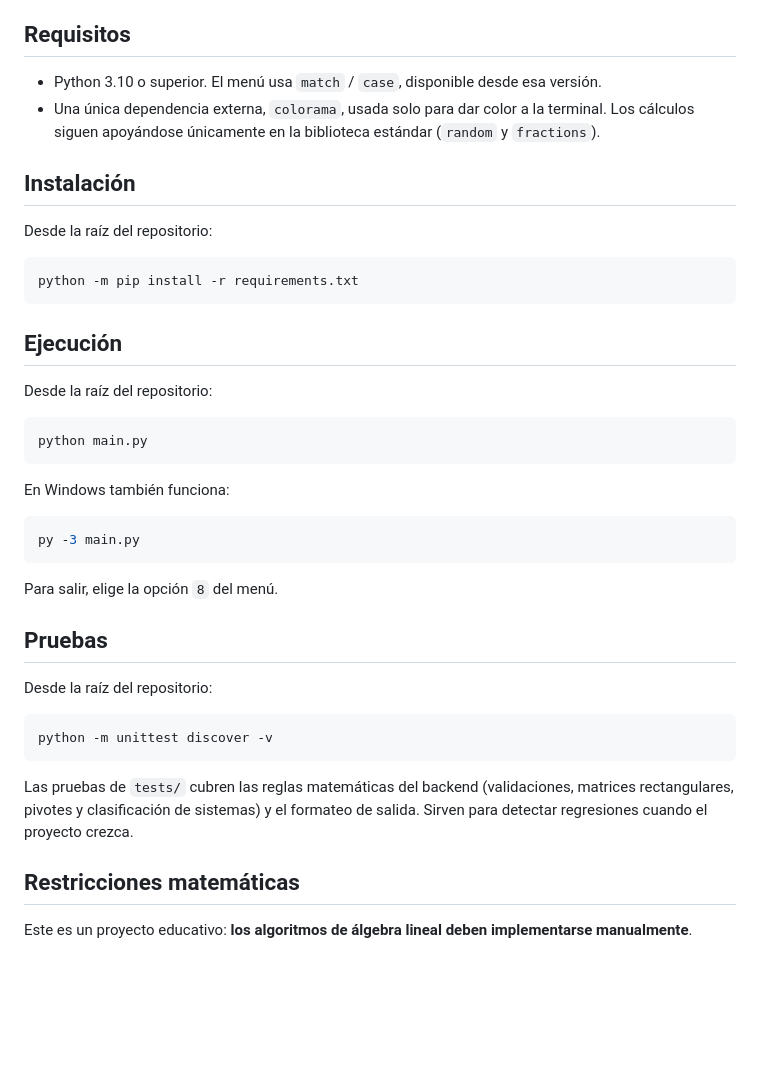
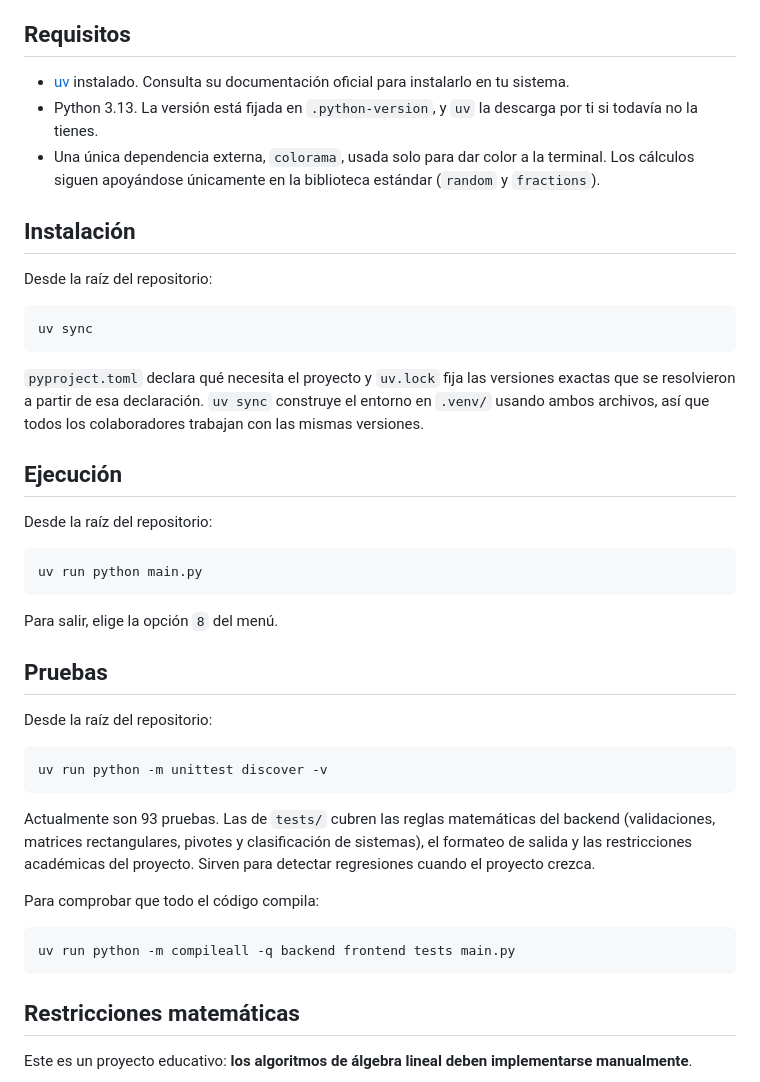
Before and after one commit to rodolfo-collado/Algebra-Lineal, a Markdown page: README.md, the part around one of its changes. Rendered like a GitHub page; blank space fills up the shorter version.

````diff
--- a/README.md
+++ b/README.md
@@ -46,7 +46,10 @@ con calma.
 
 ## Requisitos
 
-- Python 3.10 o superior. El menú usa `match` / `case`, disponible desde esa versión.
+- [uv](https://docs.astral.sh/uv/) instalado. Consulta su documentación oficial
+  para instalarlo en tu sistema.
+- Python 3.13. La versión está fijada en `.python-version`, y `uv` la descarga por
+  ti si todavía no la tienes.
 - Una única dependencia externa, `colorama`, usada solo para dar color a la
   terminal. Los cálculos siguen apoyándose únicamente en la biblioteca estándar
   (`random` y `fractions`).
@@ -56,21 +59,20 @@ con calma.
 Desde la raíz del repositorio:
 
 ```bash
-python -m pip install -r requirements.txt
+uv sync
 ```
+
+`pyproject.toml` declara qué necesita el proyecto y `uv.lock` fija las versiones
+exactas que se resolvieron a partir de esa declaración. `uv sync` construye el
+entorno en `.venv/` usando ambos archivos, así que todos los colaboradores
+trabajan con las mismas versiones.
 
 ## Ejecución
 
 Desde la raíz del repositorio:
 
 ```bash
-python main.py
-```
-
-En Windows también funciona:
-
-```bash
-py -3 main.py
+uv run python main.py
 ```
 
 Para salir, elige la opción `8` del menú.
@@ -80,12 +82,19 @@ Para salir, elige la opción `8` del menú.
 Desde la raíz del repositorio:
 
 ```bash
-python -m unittest discover -v
+uv run python -m unittest discover -v
 ```
 
-Las pruebas de `tests/` cubren las reglas matemáticas del backend (validaciones,
-matrices rectangulares, pivotes y clasificación de sistemas) y el formateo de
-salida. Sirven para detectar regresiones cuando el proyecto crezca.
+Actualmente son 93 pruebas. Las de `tests/` cubren las reglas matemáticas del
+backend (validaciones, matrices rectangulares, pivotes y clasificación de
+sistemas), el formateo de salida y las restricciones académicas del proyecto.
+Sirven para detectar regresiones cuando el proyecto crezca.
+
+Para comprobar que todo el código compila:
+
+```bash
+uv run python -m compileall -q backend frontend tests main.py
+```
 
 ## Restricciones matemáticas
 
````
Also changed, not shown: other parts of README.md (+12 -2 lines), CONTRIBUTING.md (+65 -8 lines).
